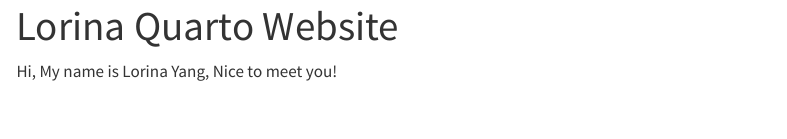
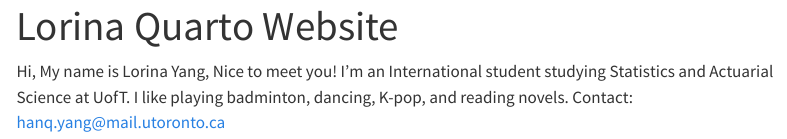
Before and after one commit to Lorina-Y/website_quarto_redux, a Quarto document (index.qmd): the page in a window 1100 px wide, from its top. Rendered offline with R 4.5, knitr and Pandoc in place of Quarto, with nearby package versions; menus at the side of the page are left out.

Commit message:
Update index.qmd

```diff
--- a/index.qmd
+++ b/index.qmd
@@ -3,3 +3,6 @@ title: "Lorina Quarto Website"
 ---
 
 Hi, My name is Lorina Yang, Nice to meet you!
+I'm an International student studying Statistics and Actuarial Science at UofT.
+I like playing badminton, dancing, K-pop, and reading novels.
+Contact: hanq.yang@mail.utoronto.ca
```
